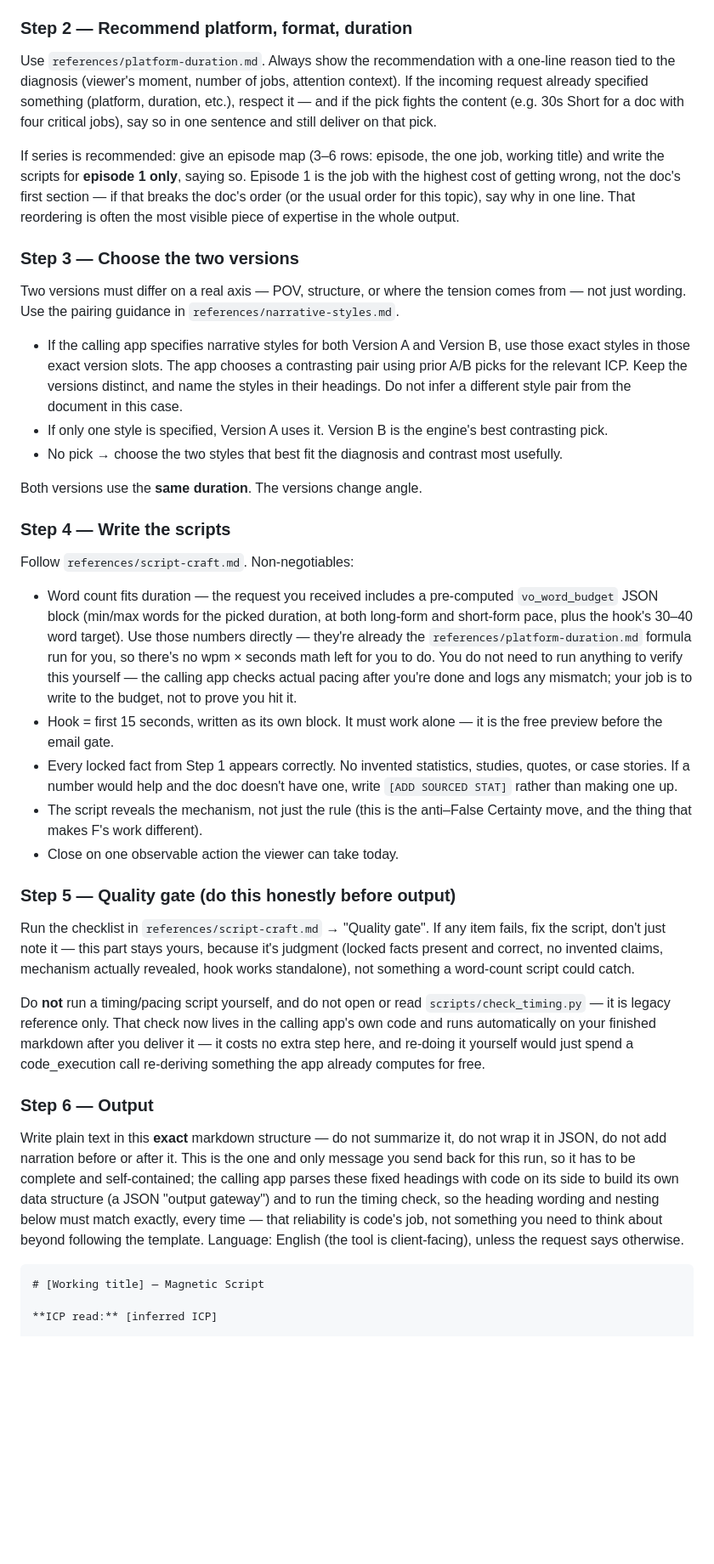
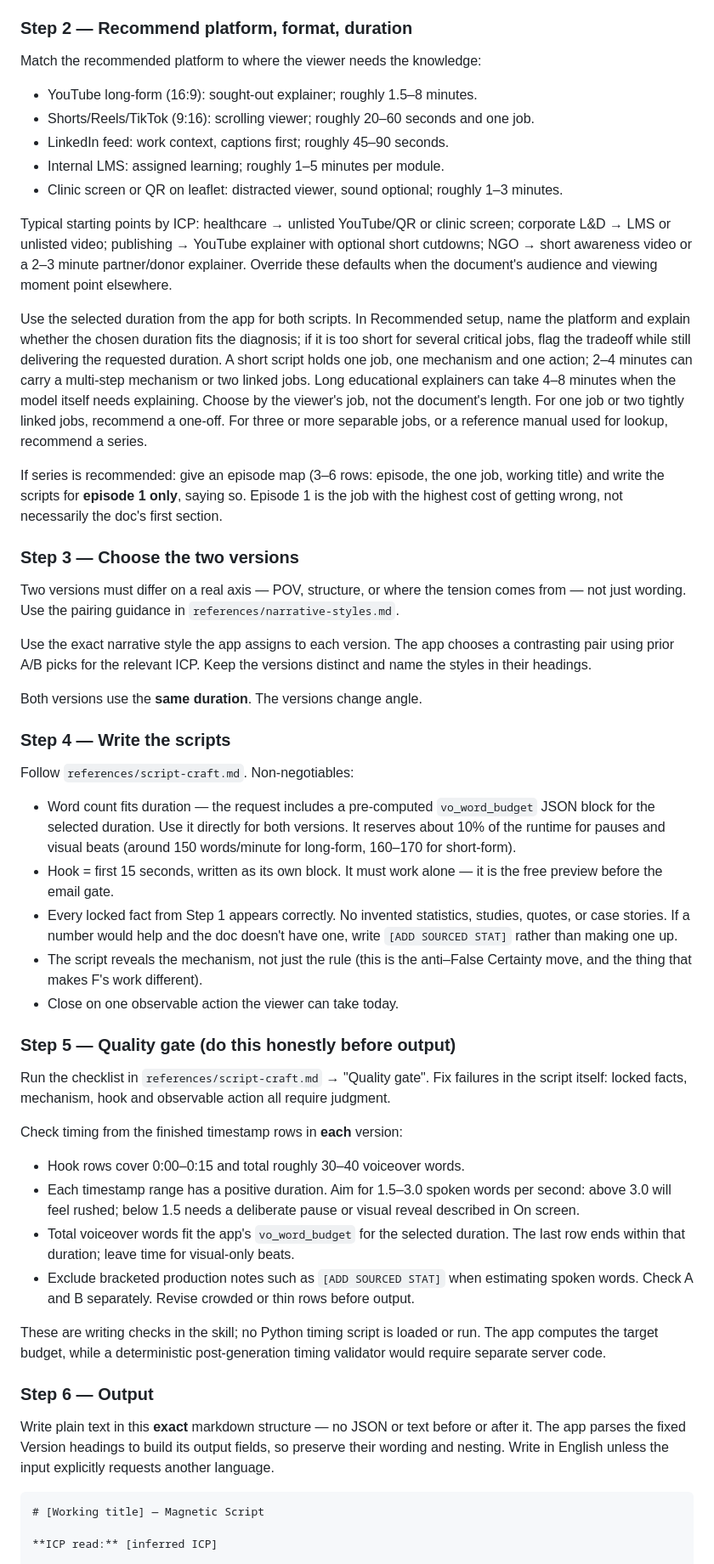
Before and after one commit to minhwuan1234/script-engine, a Markdown page: skill-deploy/magnetic-script-engine/SKILL.md, the part around one of its changes. Shown at 85% size. Drawn GitHub-style; blank space fills up the shorter version.

````diff
--- a/skill-deploy/magnetic-script-engine/SKILL.md
+++ b/skill-deploy/magnetic-script-engine/SKILL.md
@@ -39,17 +38,25 @@ This step is what separates F's engine from "summarize this into a video". Answe
 
 ### Step 2 — Recommend platform, format, duration
 
-Use `references/platform-duration.md`. Always show the recommendation with a one-line reason tied to the diagnosis (viewer's moment, number of jobs, attention context). If the incoming request already specified something (platform, duration, etc.), respect it — and if the pick fights the content (e.g. 30s Short for a doc with four critical jobs), say so in one sentence and still deliver on that pick.
+Match the recommended platform to where the viewer needs the knowledge:
 
-If series is recommended: give an episode map (3–6 rows: episode, the one job, working title) and write the scripts for **episode 1 only**, saying so. Episode 1 is the job with the highest cost of getting wrong, not the doc's first section — if that breaks the doc's order (or the usual order for this topic), say why in one line. That reordering is often the most visible piece of expertise in the whole output.
+- YouTube long-form (16:9): sought-out explainer; roughly 1.5–8 minutes.
+- Shorts/Reels/TikTok (9:16): scrolling viewer; roughly 20–60 seconds and one job.
+- LinkedIn feed: work context, captions first; roughly 45–90 seconds.
+- Internal LMS: assigned learning; roughly 1–5 minutes per module.
+- Clinic screen or QR on leaflet: distracted viewer, sound optional; roughly 1–3 minutes.
+
+Typical starting points by ICP: healthcare → unlisted YouTube/QR or clinic screen; corporate L&D → LMS or unlisted video; publishing → YouTube explainer with optional short cutdowns; NGO → short awareness video or a 2–3 minute partner/donor explainer. Override these defaults when the document's audience and viewing moment point elsewhere.
+
+Use the selected duration from the app for both scripts. In Recommended setup, name the platform and explain whether the chosen duration fits the diagnosis; if it is too short for several critical jobs, flag the tradeoff while still delivering the requested duration. A short script holds one job, one mechanism and one action; 2–4 minutes can carry a multi-step mechanism or two linked jobs. Long educational explainers can take 4–8 minutes when the model itself needs explaining. Choose by the viewer's job, not the document's length. For one job or two tightly linked jobs, recommend a one-off. For three or more separable jobs, or a reference manual used for lookup, recommend a series.
+
+If series is recommended: give an episode map (3–6 rows: episode, the one job, working title) and write the scripts for **episode 1 only**, saying so. Episode 1 is the job with the highest cost of getting wrong, not necessarily the doc's first section.
 
 ### Step 3 — Choose the two versions
 
 Two versions must differ on a real axis — POV, structure, or where the tension comes from — not just wording. Use the pairing guidance in `references/narrative-styles.md`.
 
-- If the calling app specifies narrative styles for both Version A and Version B, use those exact styles in those exact version slots. The app chooses a contrasting pair using prior A/B picks for the relevant ICP. Keep the versions distinct, and name the styles in their headings. Do not infer a different style pair from the document in this case.
-- If only one style is specified, Version A uses it. Version B is the engine's best contrasting pick.
-- No pick → choose the two styles that best fit the diagnosis and contrast most usefully.
+Use the exact narrative style the app assigns to each version. The app chooses a contrasting pair using prior A/B picks for the relevant ICP. Keep the versions distinct and name the styles in their headings.
 
 Both versions use the **same duration**. The versions change angle.
 
@@ -57,7 +64,7 @@ Both versions use the **same duration**. The versions change angle.
 
 Follow `references/script-craft.md`. Non-negotiables:
 
-- Word count fits duration — the request you received includes a pre-computed `vo_word_budget` JSON block (min/max words for the picked duration, at both long-form and short-form pace, plus the hook's 30–40 word target). Use those numbers directly — they're already the `references/platform-duration.md` formula run for you, so there's no wpm × seconds math left for you to do. You do not need to run anything to verify this yourself — the calling app checks actual pacing after you're done and logs any mismatch; your job is to write to the budget, not to prove you hit it.
+- Word count fits duration — the request includes a pre-computed `vo_word_budget` JSON block for the selected duration. Use it directly for both versions. It reserves about 10% of the runtime for pauses and visual beats (around 150 words/minute for long-form, 160–170 for short-form).
 - Hook = first 15 seconds, written as its own block. It must work alone — it is the free preview before the email gate.
 - Every locked fact from Step 1 appears correctly. No invented statistics, studies, quotes, or case stories. If a number would help and the doc doesn't have one, write `[ADD SOURCED STAT]` rather than making one up.
 - The script reveals the mechanism, not just the rule (this is the anti–False Certainty move, and the thing that makes F's work different).
@@ -65,13 +72,20 @@ Follow `references/script-craft.md`. Non-negotiables:
 
 ### Step 5 — Quality gate (do this honestly before output)
 
-Run the checklist in `references/script-craft.md` → "Quality gate". If any item fails, fix the script, don't just note it — this part stays yours, because it's judgment (locked facts present and correct, no invented claims, mechanism actually revealed, hook works standalone), not something a word-count script could catch.
+Run the checklist in `references/script-craft.md` → "Quality gate". Fix failures in the script itself: locked facts, mechanism, hook and observable action all require judgment.
 
-Do **not** run a timing/pacing script yourself, and do not open or read `scripts/check_timing.py` — it is legacy reference only. That check now lives in the calling app's own code and runs automatically on your finished markdown after you deliver it — it costs no extra step here, and re-doing it yourself would just spend a code_execution call re-deriving something the app already computes for free.
+Check timing from the finished timestamp rows in **each** version:
+
+- Hook rows cover 0:00–0:15 and total roughly 30–40 voiceover words.
+- Each timestamp range has a positive duration. Aim for 1.5–3.0 spoken words per second: above 3.0 will feel rushed; below 1.5 needs a deliberate pause or visual reveal described in On screen.
+- Total voiceover words fit the app's `vo_word_budget` for the selected duration. The last row ends within that duration; leave time for visual-only beats.
+- Exclude bracketed production notes such as `[ADD SOURCED STAT]` when estimating spoken words. Check A and B separately. Revise crowded or thin rows before output.
+
+These are writing checks in the skill; no Python timing script is loaded or run. The app computes the target budget, while a deterministic post-generation timing validator would require separate server code.
 
 ### Step 6 — Output
 
-Write plain text in this **exact** markdown structure — do not summarize it, do not wrap it in JSON, do not add narration before or after it. This is the one and only message you send back for this run, so it has to be complete and self-contained; the calling app parses these fixed headings with code on its side to build its own data structure (a JSON "output gateway") and to run the timing check, so the heading wording and nesting below must match exactly, every time — that reliability is code's job, not something you need to think about beyond following the template. Language: English (the tool is client-facing), unless the request says otherwise.
+Write plain text in this **exact** markdown structure — no JSON or text before or after it. The app parses the fixed Version headings to build its output fields, so preserve their wording and nesting. Write in English unless the input explicitly requests another language.
 
 ```
 # [Working title] — Magnetic Script
````
Also changed, not shown: other parts of skill-deploy/magnetic-script-engine/SKILL.md (+3 -8 lines).
